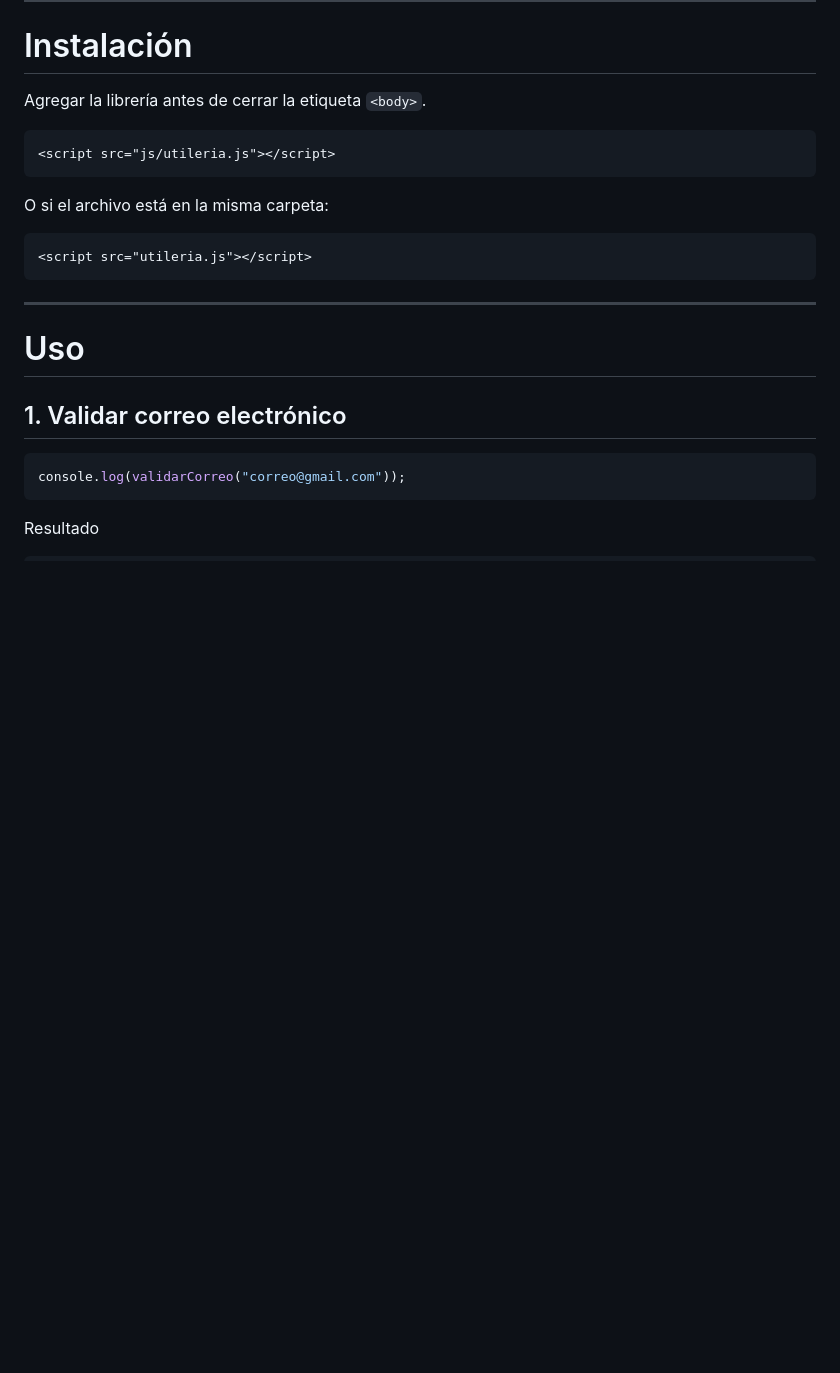
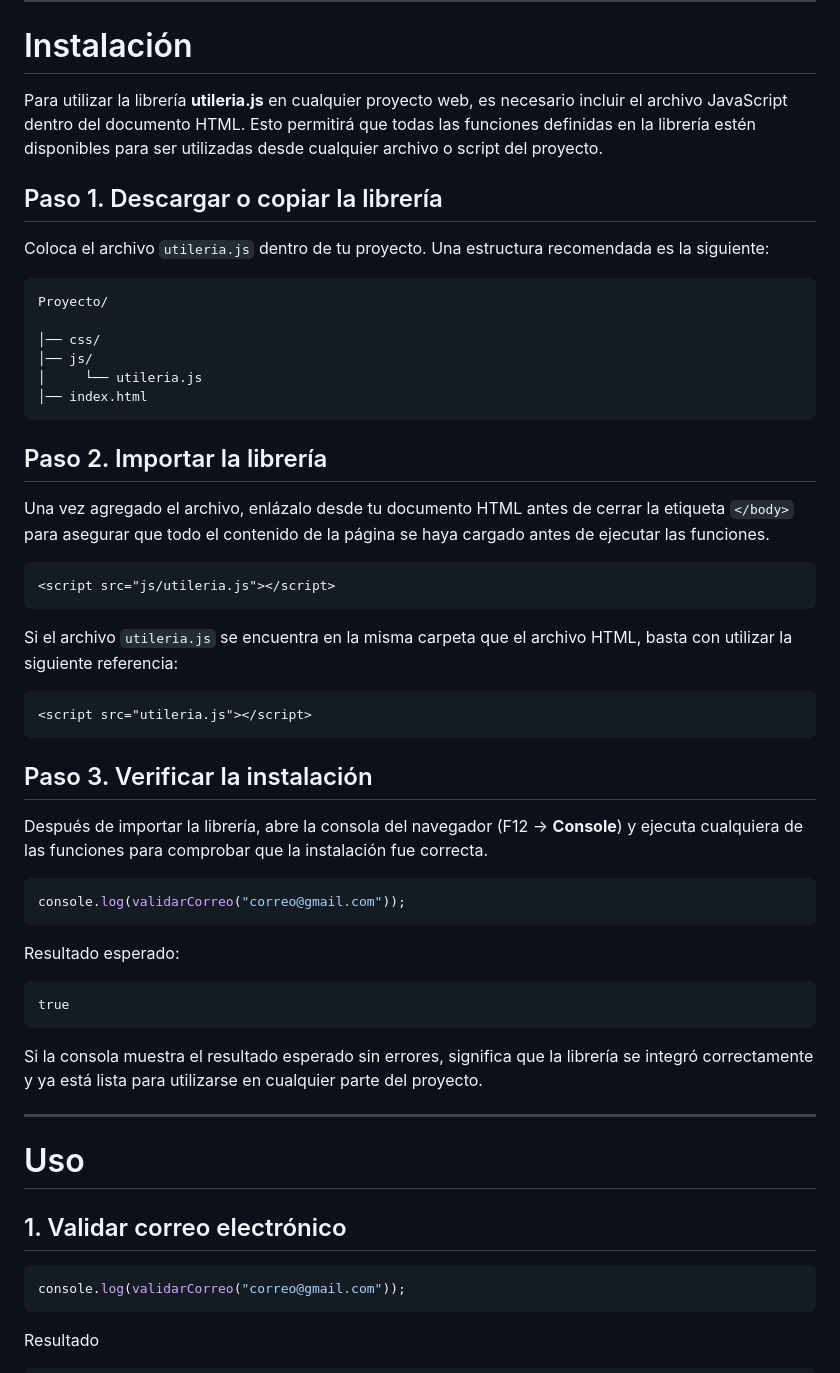
Before and after one commit to adanari08/Utileria, a Markdown page: README.md, the part around one of its changes. GitHub-like rendering; blank space fills up the shorter version.

````diff
--- a/README.md
+++ b/README.md
@@ -28,17 +28,50 @@ Entre las funciones disponibles se encuentran:
 
 #  Instalación
 
-Agregar la librería antes de cerrar la etiqueta `<body>`.
+Para utilizar la librería **utileria.js** en cualquier proyecto web, es necesario incluir el archivo JavaScript dentro del documento HTML. Esto permitirá que todas las funciones definidas en la librería estén disponibles para ser utilizadas desde cualquier archivo o script del proyecto.
+
+## Paso 1. Descargar o copiar la librería
+
+Coloca el archivo `utileria.js` dentro de tu proyecto. Una estructura recomendada es la siguiente:
+
+```text
+Proyecto/
+
+│── css/
+│── js/
+│     └── utileria.js
+│── index.html
+```
+
+## Paso 2. Importar la librería
+
+Una vez agregado el archivo, enlázalo desde tu documento HTML antes de cerrar la etiqueta `</body>` para asegurar que todo el contenido de la página se haya cargado antes de ejecutar las funciones.
 
 ```html
 <script src="js/utileria.js"></script>
 ```
 
-O si el archivo está en la misma carpeta:
+Si el archivo `utileria.js` se encuentra en la misma carpeta que el archivo HTML, basta con utilizar la siguiente referencia:
 
 ```html
 <script src="utileria.js"></script>
 ```
+
+## Paso 3. Verificar la instalación
+
+Después de importar la librería, abre la consola del navegador (F12 → **Console**) y ejecuta cualquiera de las funciones para comprobar que la instalación fue correcta.
+
+```javascript
+console.log(validarCorreo("correo@gmail.com"));
+```
+
+Resultado esperado:
+
+```text
+true
+```
+
+Si la consola muestra el resultado esperado sin errores, significa que la librería se integró correctamente y ya está lista para utilizarse en cualquier parte del proyecto.
 
 ---
 
````
Also changed, not shown: other parts of README.md (+3 -0 lines).
